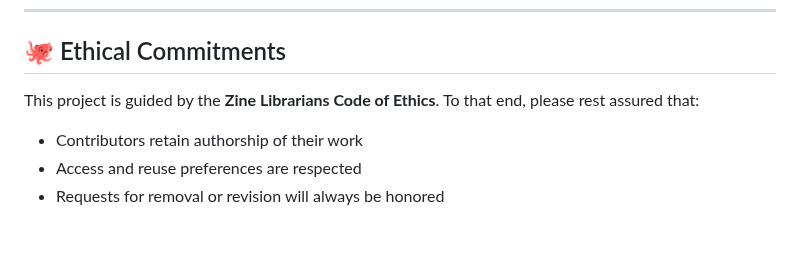
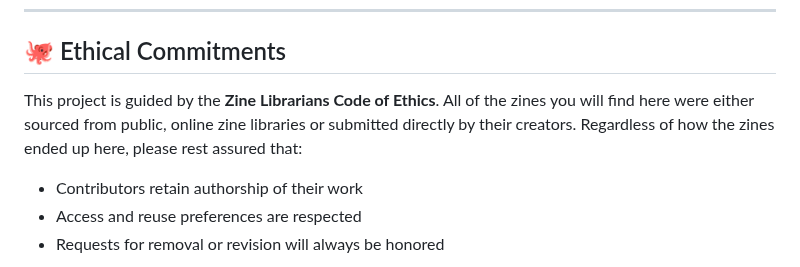
Before and after one commit to HannahNT123/library_zines, a Markdown page: README.md, the part around the change. Rendered like a GitHub page; blank space fills up the shorter version.

```diff
--- a/README.md
+++ b/README.md
@@ -98,7 +98,7 @@ You may be contacted in the issue thread if clarification is required.
 
 ## 🐙 Ethical Commitments
 
-This project is guided by the **Zine Librarians Code of Ethics**. To that end, please rest assured that:
+This project is guided by the **Zine Librarians Code of Ethics**. All of the zines you will find here were either sourced from public, online zine libraries or submitted directly by their creators. Regardless of how the zines ended up here, please rest assured that:
 
 - Contributors retain authorship of their work
 - Access and reuse preferences are respected
```
